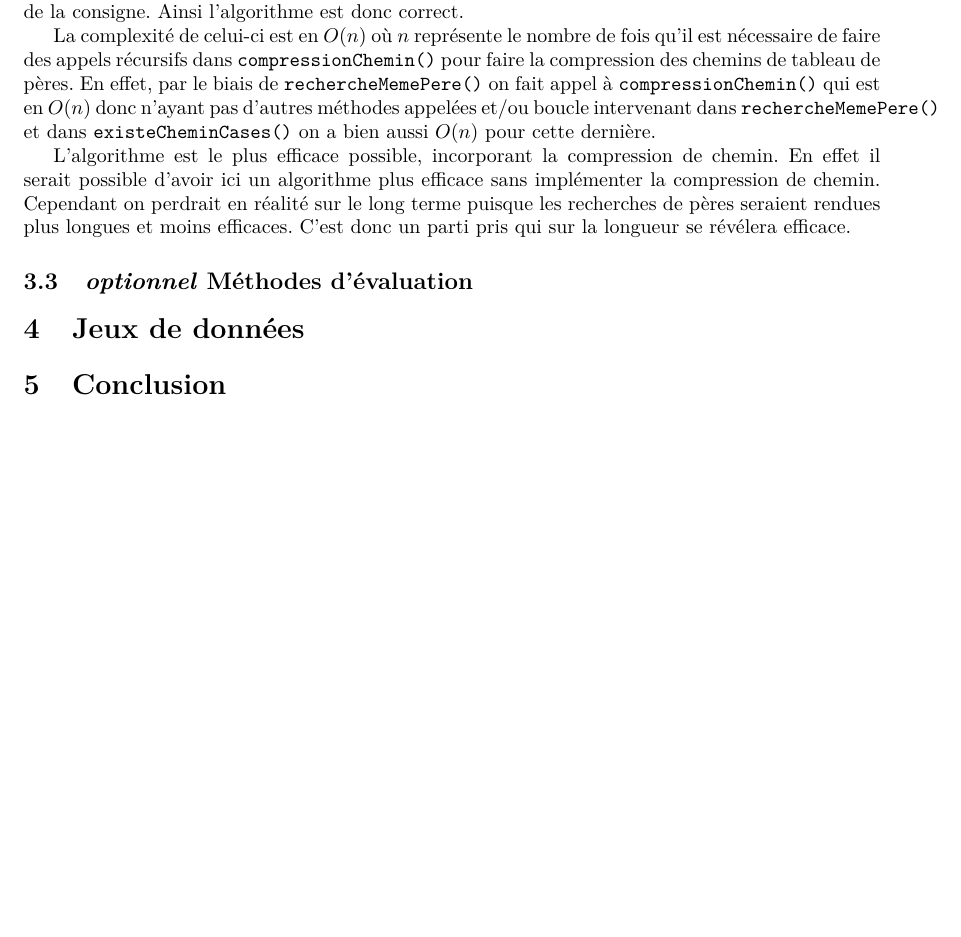
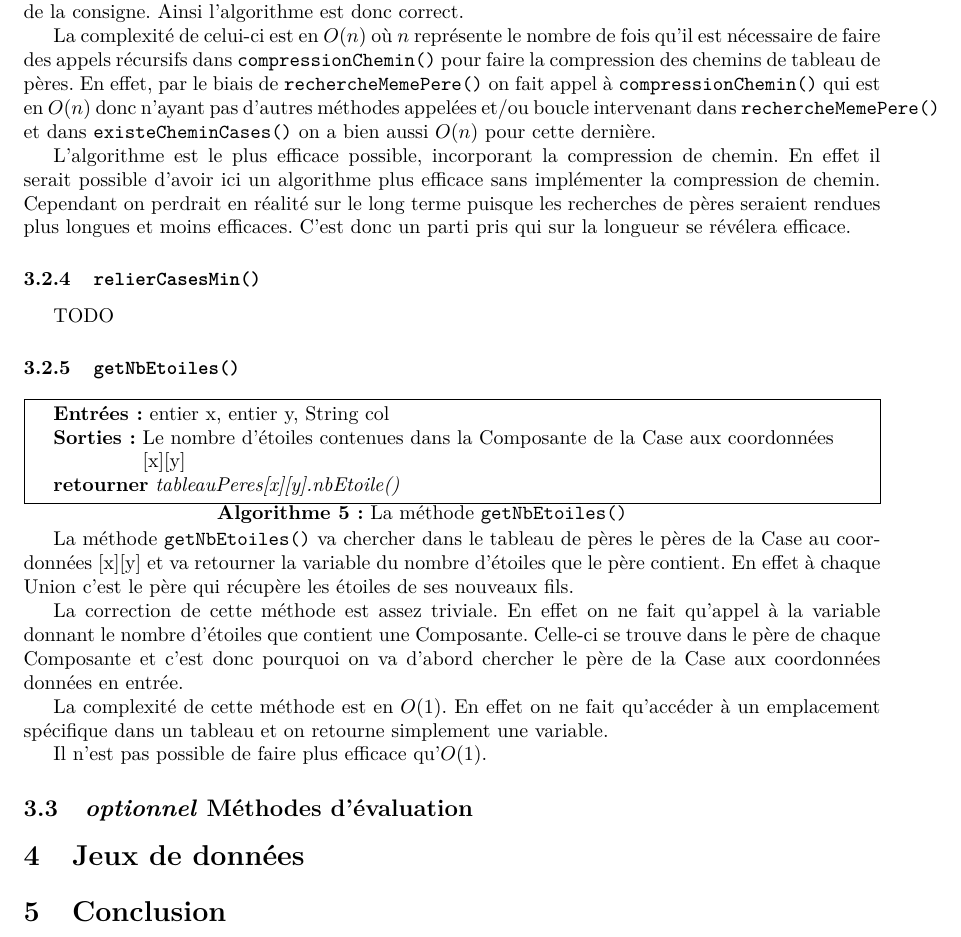
Before and after one commit to Heartbroken-Git/Connexion-X5I0040, a LaTeX document (src/Rapport-X5I0040.tex): part of page 5 of 5, cut so that both start at the same text, the shorter picture padded with empty space. Compiled offline with pdfLaTeX.

Commit message:
ajouté getNbEtoiles()

```diff
--- a/src/Rapport-X5I0040.tex
+++ b/src/Rapport-X5I0040.tex
@@ -142,6 +142,27 @@
 
                 L'algorithme est le plus efficace possible, incorporant la compression de chemin. En effet il serait possible d'avoir ici un algorithme plus efficace sans implémenter la compression de chemin. Cependant on perdrait en réalité sur le long terme puisque les recherches de pères seraient rendues plus longues et moins efficaces. C'est donc un parti pris qui sur la longueur se révélera efficace.
 
+            \subsubsection{\info{relierCasesMin()}}
+
+                TODO
+
+            \subsubsection{\info{getNbEtoiles()}}
+
+                \begin{algorithm}[H]
+                \Entree{entier x, entier y, String col}
+                \Sortie{Le nombre d'étoiles contenues dans la Composante de la Case aux coordonnées [x][y]}
+                \Retour{tableauPeres[x][y].nbEtoile()}
+                \caption{La méthode \info{getNbEtoiles()}}
+                \end{algorithm}
+
+                La méthode \info{getNbEtoiles()} va chercher dans le tableau de pères le pères de la Case au coordonnées [x][y] et va retourner la variable du nombre d'étoiles que le père contient. En effet à chaque Union c'est le père qui récupère les étoiles de ses nouveaux fils.
+
+                La correction de cette méthode est assez triviale. En effet on ne fait qu'appel à la variable donnant le nombre d'étoiles que contient une Composante. Celle-ci se trouve dans le père de chaque Composante et c'est donc pourquoi on va d'abord chercher le père de la Case aux coordonnées données en entrée.
+
+                La complexité de cette méthode est en $O(1)$. En effet on ne fait qu'accéder à un emplacement spécifique dans un tableau et on retourne simplement une variable.
+
+                Il n'est pas possible de faire plus efficace qu'$O(1)$.
+
     \subsection{\emph{optionnel} Méthodes d'évaluation}
 
 \section{Jeux de données}
```
